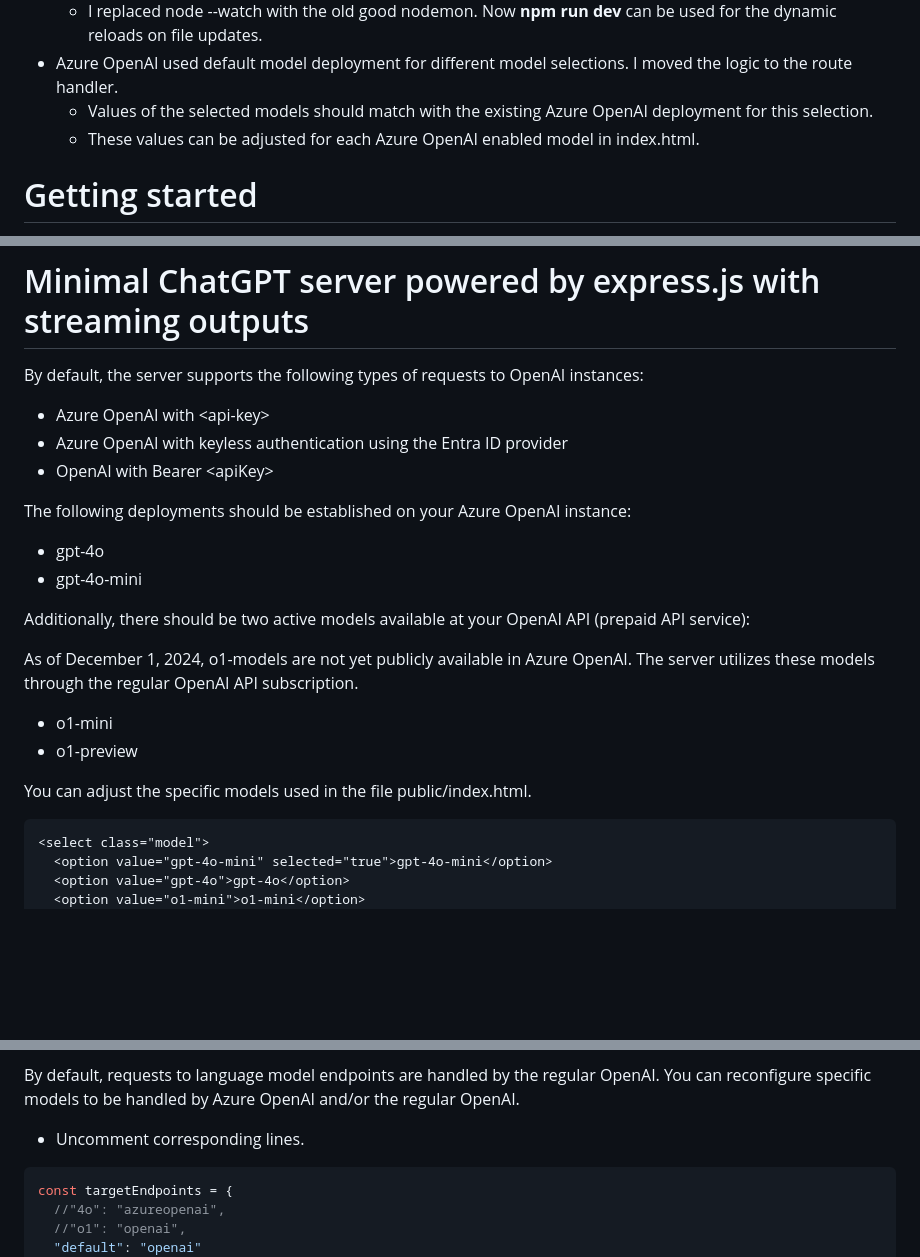
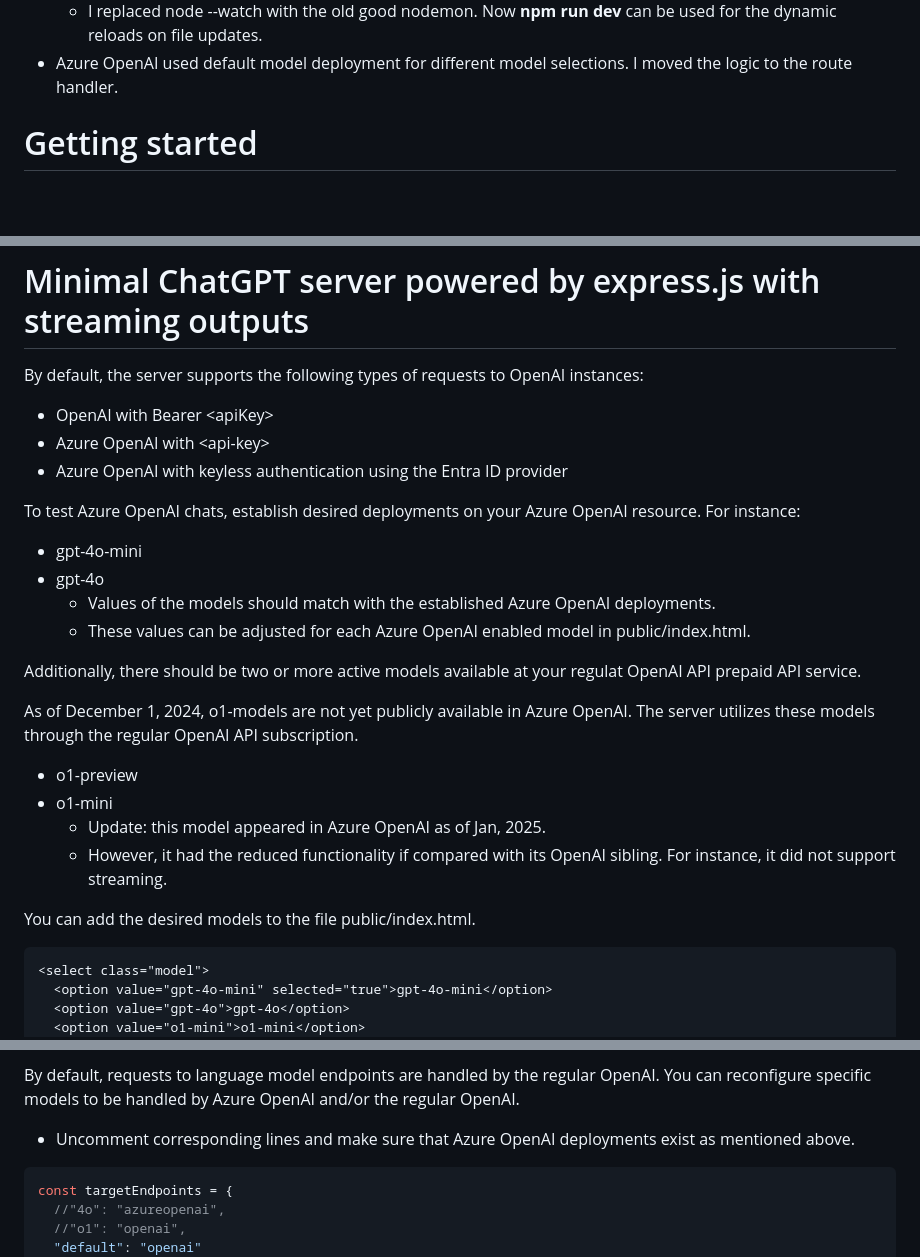
Before and after one commit to Paul-Borisov/minimal-azure-openai-express-html-with-streaming, a Markdown page: README.md, 3 parts joined by grey strips. GitHub-like rendering; blank space fills up the shorter version.

Commit message:
Improvements and bug fixes on feedback

````diff
--- a/README.md
+++ b/README.md
@@ -39,8 +39,6 @@ Bugs fixed:
 - The experimental switch of node **--watch** caused infinite loops occasionally. For instance, when I used **npm run dev** on the first load.
   - I replaced node --watch with the old good nodemon. Now **npm run dev** can be used for the dynamic reloads on file updates.
 - Azure OpenAI used default model deployment for different model selections. I moved the logic to the route handler.
-  - Values of the selected models should match with the existing Azure OpenAI deployment for this selection.
-  - These values can be adjusted for each Azure OpenAI enabled model in index.html.
 
 # Getting started
 Sign up for the OpenAI API at https://platform.openai.com/
@@ -83,23 +81,27 @@ http://localhost:3000
 
 By default, the server supports the following types of requests to OpenAI instances:
 
+- OpenAI with Bearer \<apiKey\>
 - Azure OpenAI with \<api-key\>
 - Azure OpenAI with keyless authentication using the Entra ID provider
-- OpenAI with Bearer \<apiKey\>
 
-The following deployments should be established on your Azure OpenAI instance:
+To test Azure OpenAI chats, establish desired deployments on your Azure OpenAI resource. For instance:
 
+- gpt-4o-mini
 - gpt-4o
-- gpt-4o-mini
+  - Values of the models should match with the established Azure OpenAI deployments.
+  - These values can be adjusted for each Azure OpenAI enabled model in public/index.html.
 
-Additionally, there should be two active models available at your OpenAI API (prepaid API service):
+Additionally, there should be two or more active models available at your regulat OpenAI API prepaid API service.
 
 As of December 1, 2024, o1-models are not yet publicly available in Azure OpenAI. The server utilizes these models through the regular OpenAI API subscription.
 
+- o1-preview
 - o1-mini
-- o1-preview
+  - Update: this model appeared in Azure OpenAI as of Jan, 2025.
+  - However, it had the reduced functionality if compared with its OpenAI sibling. For instance, it did not support streaming.
 
-You can adjust the specific models used in the file public/index.html.
+You can add the desired models to the file public/index.html.
 
 ```html
 <select class="model">
@@ -119,7 +121,7 @@ You can also change target endpoint routings - to azureopenai or openai - at the
 
 By default, requests to language model endpoints are handled by the regular OpenAI.
 You can reconfigure specific models to be handled by Azure OpenAI and/or the regular OpenAI.
-- Uncomment corresponding lines.
+- Uncomment corresponding lines and make sure that Azure OpenAI deployments exist as mentioned above.
 
 ```javascript
 const targetEndpoints = {
````
